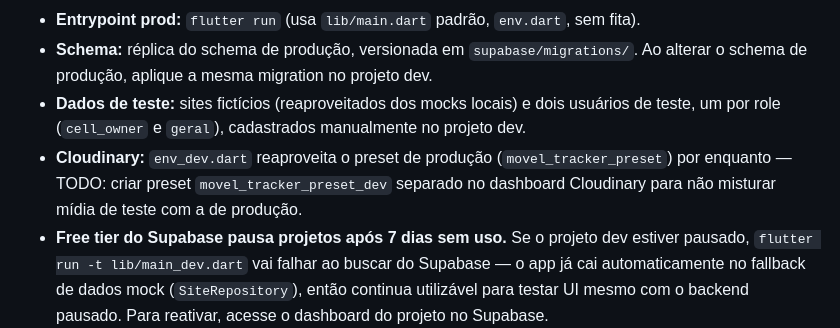
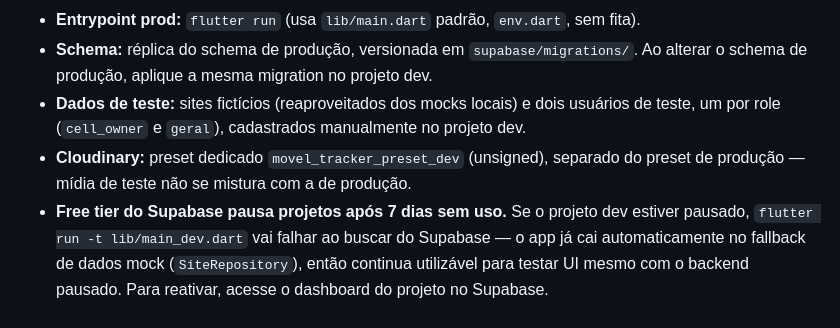
Before and after one commit to RafaelRodriguest/Movel-Tracker, a Markdown page: CLAUDE.md, the part around the change. GitHub-like rendering.

Commit message:
docs: registrar preset Cloudinary dedicado do ambiente dev
Preset movel_tracker_preset_dev criado no dashboard Cloudinary,
substituindo o reaproveitamento do preset de produção.

```diff
--- a/CLAUDE.md
+++ b/CLAUDE.md
@@ -157,7 +157,7 @@ Existe um projeto Supabase separado (`movel-tracker-dev`, free tier) para não d
 - **Entrypoint prod:** `flutter run` (usa `lib/main.dart` padrão, `env.dart`, sem fita).
 - **Schema:** réplica do schema de produção, versionada em `supabase/migrations/`. Ao alterar o schema de produção, aplique a mesma migration no projeto dev.
 - **Dados de teste:** sites fictícios (reaproveitados dos mocks locais) e dois usuários de teste, um por role (`cell_owner` e `geral`), cadastrados manualmente no projeto dev.
-- **Cloudinary:** `env_dev.dart` reaproveita o preset de produção (`movel_tracker_preset`) por enquanto — TODO: criar preset `movel_tracker_preset_dev` separado no dashboard Cloudinary para não misturar mídia de teste com a de produção.
+- **Cloudinary:** preset dedicado `movel_tracker_preset_dev` (unsigned), separado do preset de produção — mídia de teste não se mistura com a de produção.
 - **Free tier do Supabase pausa projetos após 7 dias sem uso.** Se o projeto dev estiver pausado, `flutter run -t lib/main_dev.dart` vai falhar ao buscar do Supabase — o app já cai automaticamente no fallback de dados mock (`SiteRepository`), então continua utilizável para testar UI mesmo com o backend pausado. Para reativar, acesse o dashboard do projeto no Supabase.
 
 ## 🚀 Comandos de Desenvolvimento
```
